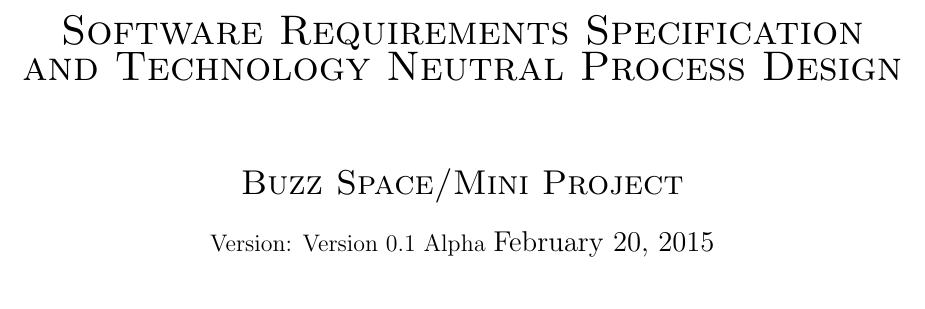
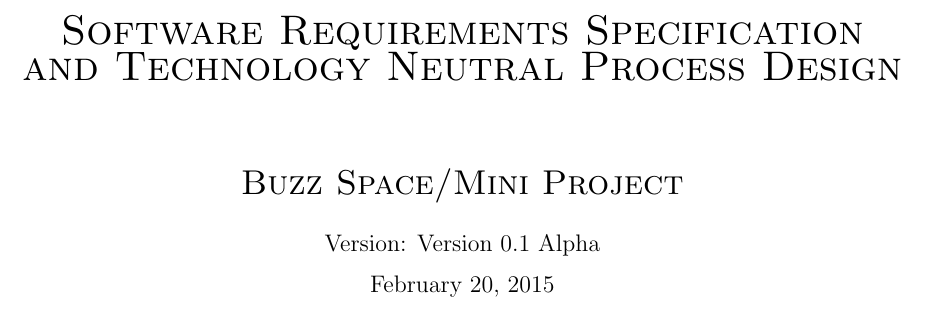
Before and after one commit to HanrichPotgieter/COS301-GROUP6-A, a LaTeX document (LaTex_Documents/COS301_Phase1_Group1_Specs.tex): part of page 3 of 6, cut so that both start at the same text. Compiled offline with pdfLaTeX.

```diff
--- a/LaTex_Documents/COS301_Phase1_Group1_Specs.tex
+++ b/LaTex_Documents/COS301_Phase1_Group1_Specs.tex
@@ -68,7 +68,8 @@
 \textsc{\LARGE Software Requirements Specification and Technology Neutral Process Design}\\[1.5cm]
 \textsc{\Large Buzz Space/Mini Project}\\[0.5cm]
 Version: Version 0.1 Alpha
-{\large \today}
+
+\today
 \end{center}
 \tableofcontents{}
 \section{Introduction}
```
Also changed, not shown: LaTex_Documents/COS301_Phase1_Group1_Specs.pdf, 4 other files.
